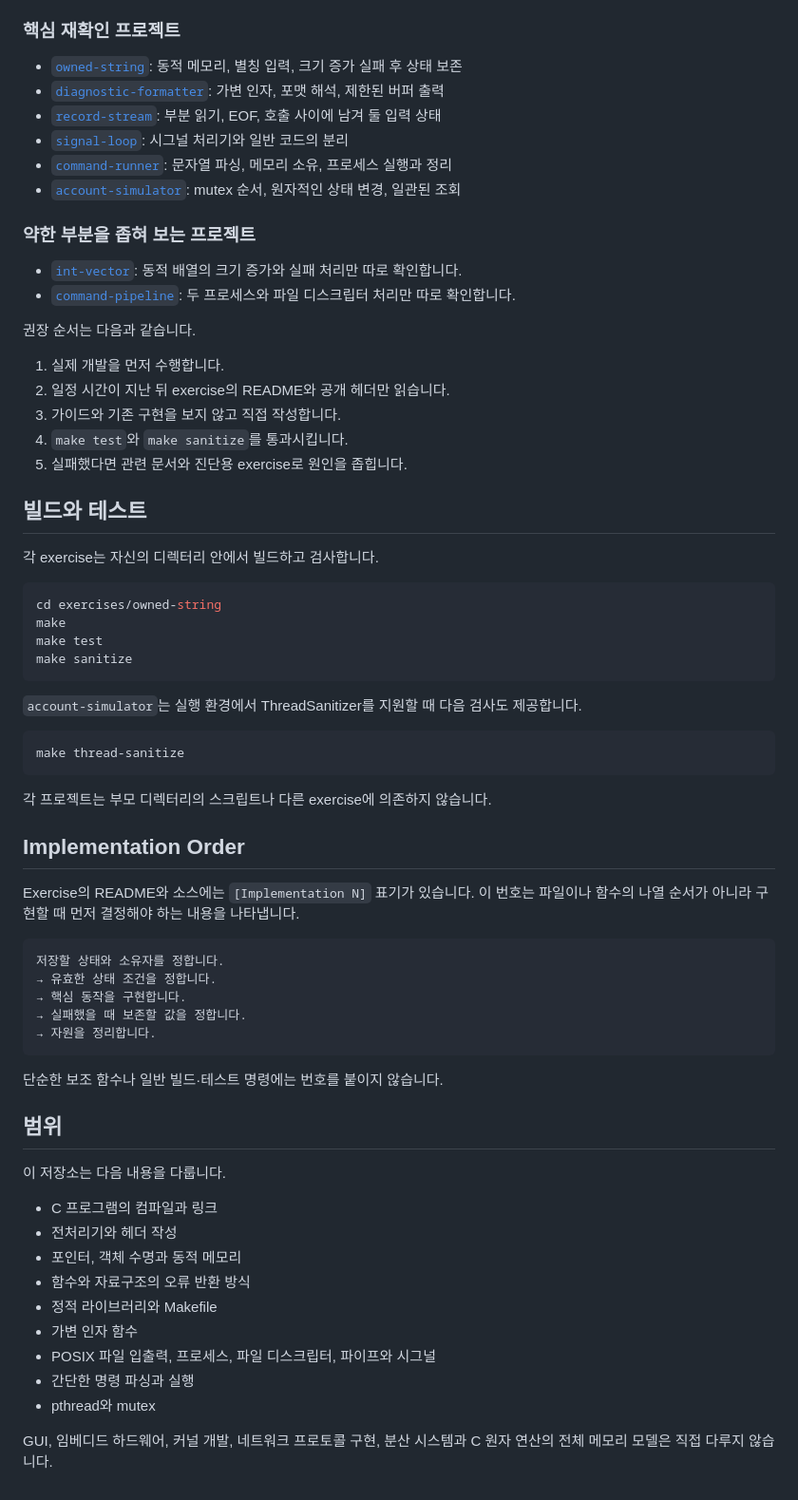
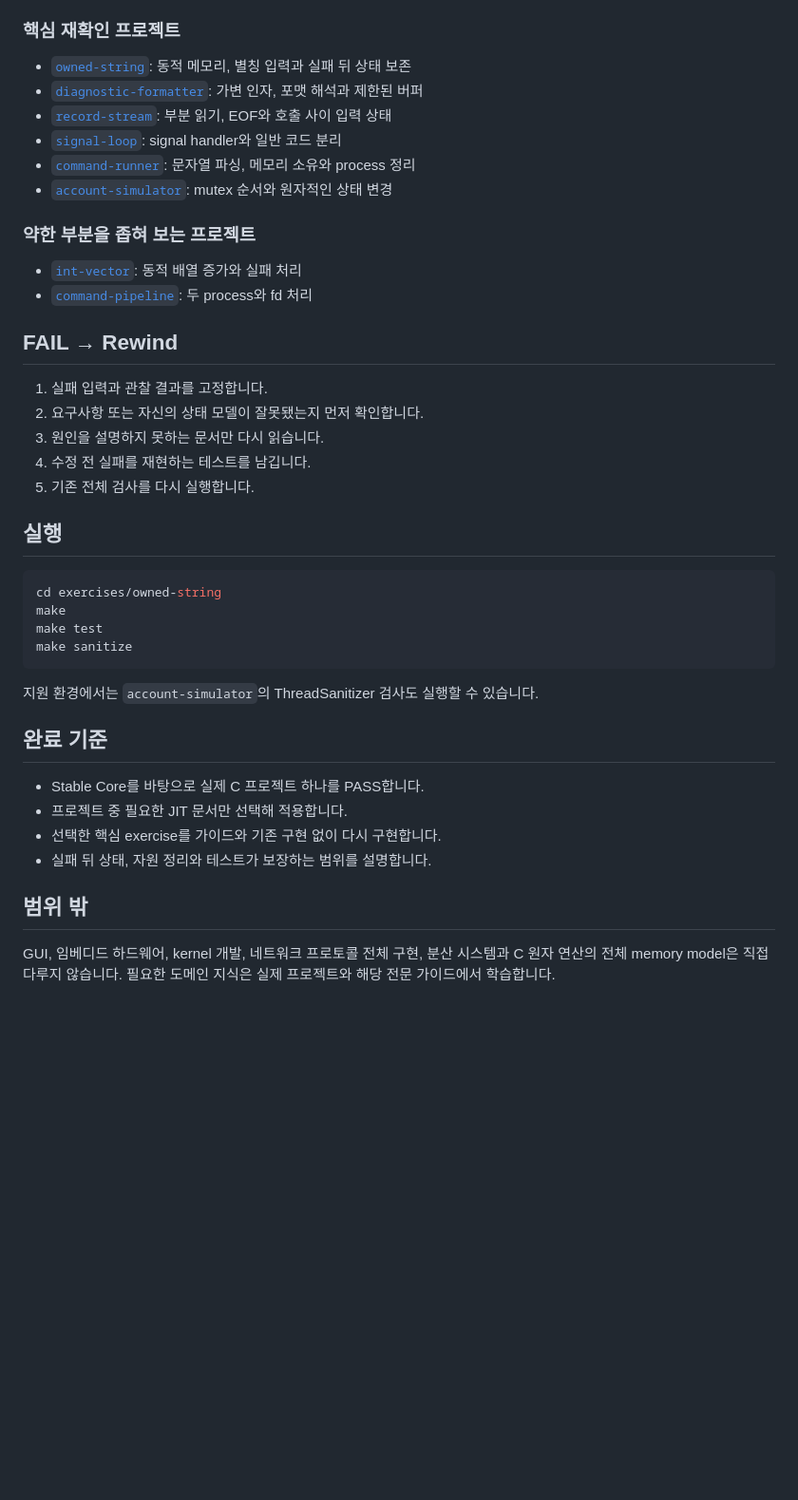
Before and after one commit to seungwoo7050/guides-archive, a Markdown page: README.md, the part around one of its changes. Shown at 95% size. GitHub-like rendering; blank space fills up the shorter version.

Commit message:
docs(readme): update guide documentation

````diff
--- a/README.md
+++ b/README.md
@@ -75,29 +121,27 @@ Exercise는 프로젝트 진입 조건이 아닙니다. 이미 사용해 본 지
 
 ### 핵심 재확인 프로젝트
 
-- [`owned-string`](exercises/owned-string/): 동적 메모리, 별칭 입력, 크기 증가 실패 후 상태 보존
-- [`diagnostic-formatter`](exercises/diagnostic-formatter/): 가변 인자, 포맷 해석, 제한된 버퍼 출력
-- [`record-stream`](exercises/record-stream/): 부분 읽기, EOF, 호출 사이에 남겨 둘 입력 상태
-- [`signal-loop`](exercises/signal-loop/): 시그널 처리기와 일반 코드의 분리
-- [`command-runner`](exercises/command-runner/): 문자열 파싱, 메모리 소유, 프로세스 실행과 정리
-- [`account-simulator`](exercises/account-simulator/): mutex 순서, 원자적인 상태 변경, 일관된 조회
+- [`owned-string`](exercises/owned-string/): 동적 메모리, 별칭 입력과 실패 뒤 상태 보존
+- [`diagnostic-formatter`](exercises/diagnostic-formatter/): 가변 인자, 포맷 해석과 제한된 버퍼
+- [`record-stream`](exercises/record-stream/): 부분 읽기, EOF와 호출 사이 입력 상태
+- [`signal-loop`](exercises/signal-loop/): signal handler와 일반 코드 분리
+- [`command-runner`](exercises/command-runner/): 문자열 파싱, 메모리 소유와 process 정리
+- [`account-simulator`](exercises/account-simulator/): mutex 순서와 원자적인 상태 변경
 
 ### 약한 부분을 좁혀 보는 프로젝트
 
-- [`int-vector`](exercises/int-vector/): 동적 배열의 크기 증가와 실패 처리만 따로 확인합니다.
-- [`command-pipeline`](exercises/command-pipeline/): 두 프로세스와 파일 디스크립터 처리만 따로 확인합니다.
+- [`int-vector`](exercises/int-vector/): 동적 배열 증가와 실패 처리
+- [`command-pipeline`](exercises/command-pipeline/): 두 process와 fd 처리
 
-권장 순서는 다음과 같습니다.
+## FAIL → Rewind
 
-1. 실제 개발을 먼저 수행합니다.
-2. 일정 시간이 지난 뒤 exercise의 README와 공개 헤더만 읽습니다.
-3. 가이드와 기존 구현을 보지 않고 직접 작성합니다.
-4. `make test`와 `make sanitize`를 통과시킵니다.
-5. 실패했다면 관련 문서와 진단용 exercise로 원인을 좁힙니다.
+1. 실패 입력과 관찰 결과를 고정합니다.
+2. 요구사항 또는 자신의 상태 모델이 잘못됐는지 먼저 확인합니다.
+3. 원인을 설명하지 못하는 문서만 다시 읽습니다.
+4. 수정 전 실패를 재현하는 테스트를 남깁니다.
+5. 기존 전체 검사를 다시 실행합니다.
 
-## 빌드와 테스트
-
-각 exercise는 자신의 디렉터리 안에서 빌드하고 검사합니다.
+## 실행
 
 ```sh
 cd exercises/owned-string
@@ -106,40 +150,15 @@ make test
 make sanitize
 ```
 
-`account-simulator`는 실행 환경에서 ThreadSanitizer를 지원할 때 다음 검사도 제공합니다.
+지원 환경에서는 `account-simulator`의 ThreadSanitizer 검사도 실행할 수 있습니다.
 
-```sh
-make thread-sanitize
-```
+## 완료 기준
 
-각 프로젝트는 부모 디렉터리의 스크립트나 다른 exercise에 의존하지 않습니다.
+- Stable Core를 바탕으로 실제 C 프로젝트 하나를 PASS합니다.
+- 프로젝트 중 필요한 JIT 문서만 선택해 적용합니다.
+- 선택한 핵심 exercise를 가이드와 기존 구현 없이 다시 구현합니다.
+- 실패 뒤 상태, 자원 정리와 테스트가 보장하는 범위를 설명합니다.
 
-## Implementation Order
+## 범위 밖
 
-Exercise의 README와 소스에는 `[Implementation N]` 표기가 있습니다. 이 번호는 파일이나 함수의 나열 순서가 아니라 구현할 때 먼저 결정해야 하는 내용을 나타냅니다.
-
-```text
-저장할 상태와 소유자를 정합니다.
-→ 유효한 상태 조건을 정합니다.
-→ 핵심 동작을 구현합니다.
-→ 실패했을 때 보존할 값을 정합니다.
-→ 자원을 정리합니다.
-```
-
-단순한 보조 함수나 일반 빌드·테스트 명령에는 번호를 붙이지 않습니다.
-
-## 범위
-
-이 저장소는 다음 내용을 다룹니다.
-
-- C 프로그램의 컴파일과 링크
-- 전처리기와 헤더 작성
-- 포인터, 객체 수명과 동적 메모리
-- 함수와 자료구조의 오류 반환 방식
-- 정적 라이브러리와 Makefile
-- 가변 인자 함수
-- POSIX 파일 입출력, 프로세스, 파일 디스크립터, 파이프와 시그널
-- 간단한 명령 파싱과 실행
-- pthread와 mutex
-
-GUI, 임베디드 하드웨어, 커널 개발, 네트워크 프로토콜 구현, 분산 시스템과 C 원자 연산의 전체 메모리 모델은 직접 다루지 않습니다.
+GUI, 임베디드 하드웨어, kernel 개발, 네트워크 프로토콜 전체 구현, 분산 시스템과 C 원자 연산의 전체 memory model은 직접 다루지 않습니다. 필요한 도메인 지식은 실제 프로젝트와 해당 전문 가이드에서 학습합니다.
````
Also changed, not shown: other parts of README.md (+73 -27 lines).
